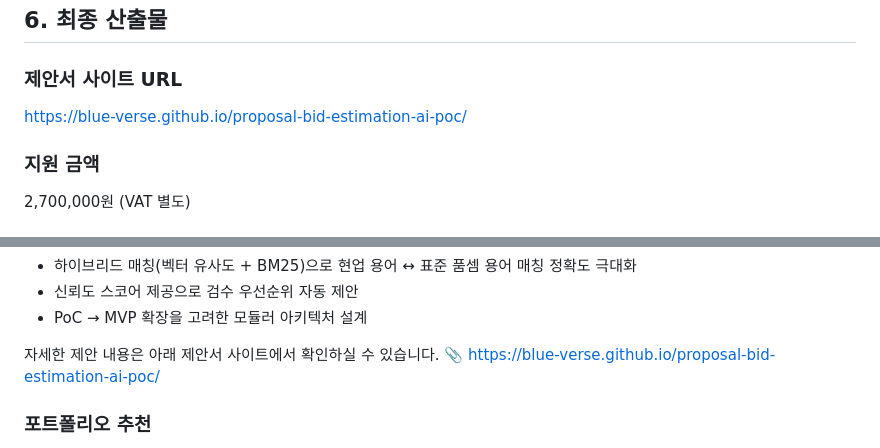
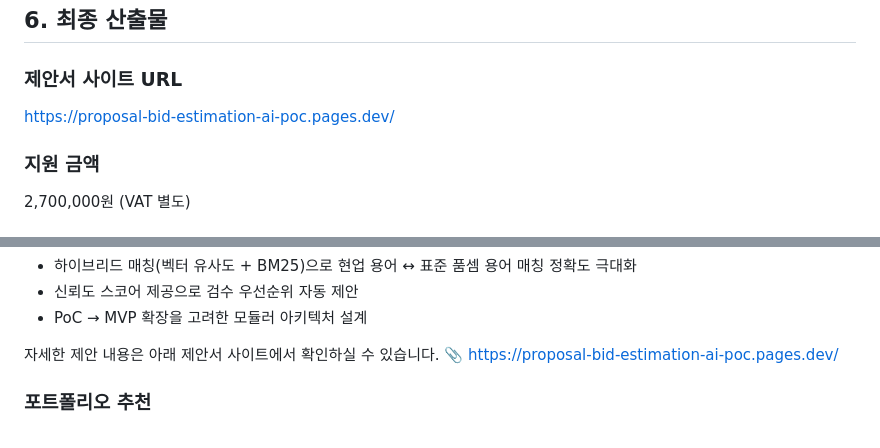
Before and after one commit to Blue-Verse/proposal-bid-estimation-ai-poc, a Markdown page: analysis.md, 2 parts joined by grey strips. Rendered like a GitHub page.

Commit message:
fix: migrate proposal URL from TinyURL to Cloudflare Pages

```diff
--- a/analysis.md
+++ b/analysis.md
@@ -91,7 +91,7 @@ job:
 ## 6. 최종 산출물
 
 ### 제안서 사이트 URL
-https://blue-verse.github.io/proposal-bid-estimation-ai-poc/
+https://proposal-bid-estimation-ai-poc.pages.dev/
 
 ### 지원 금액
 2,700,000원 (VAT 별도)
@@ -129,7 +129,7 @@ AI 기반 문서 처리 및 데이터 자동화 분야에서 다수의 프로젝
 - PoC → MVP 확장을 고려한 모듈러 아키텍처 설계
 
 자세한 제안 내용은 아래 제안서 사이트에서 확인하실 수 있습니다.
-📎 https://blue-verse.github.io/proposal-bid-estimation-ai-poc/
+📎 https://proposal-bid-estimation-ai-poc.pages.dev/
 
 ### 포트폴리오 추천
 1. AI-Native Development Framework — RAG, PDF 구조화, 의미론적 검색
```
